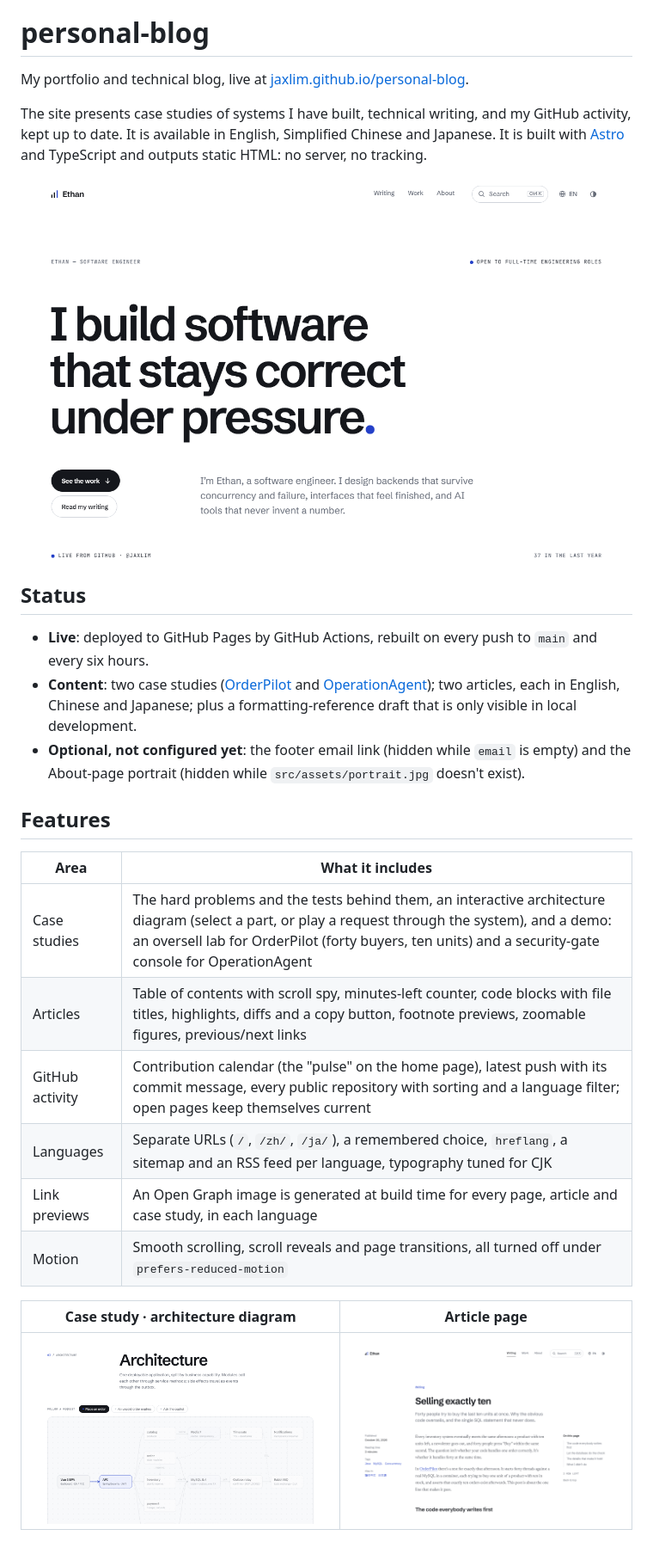
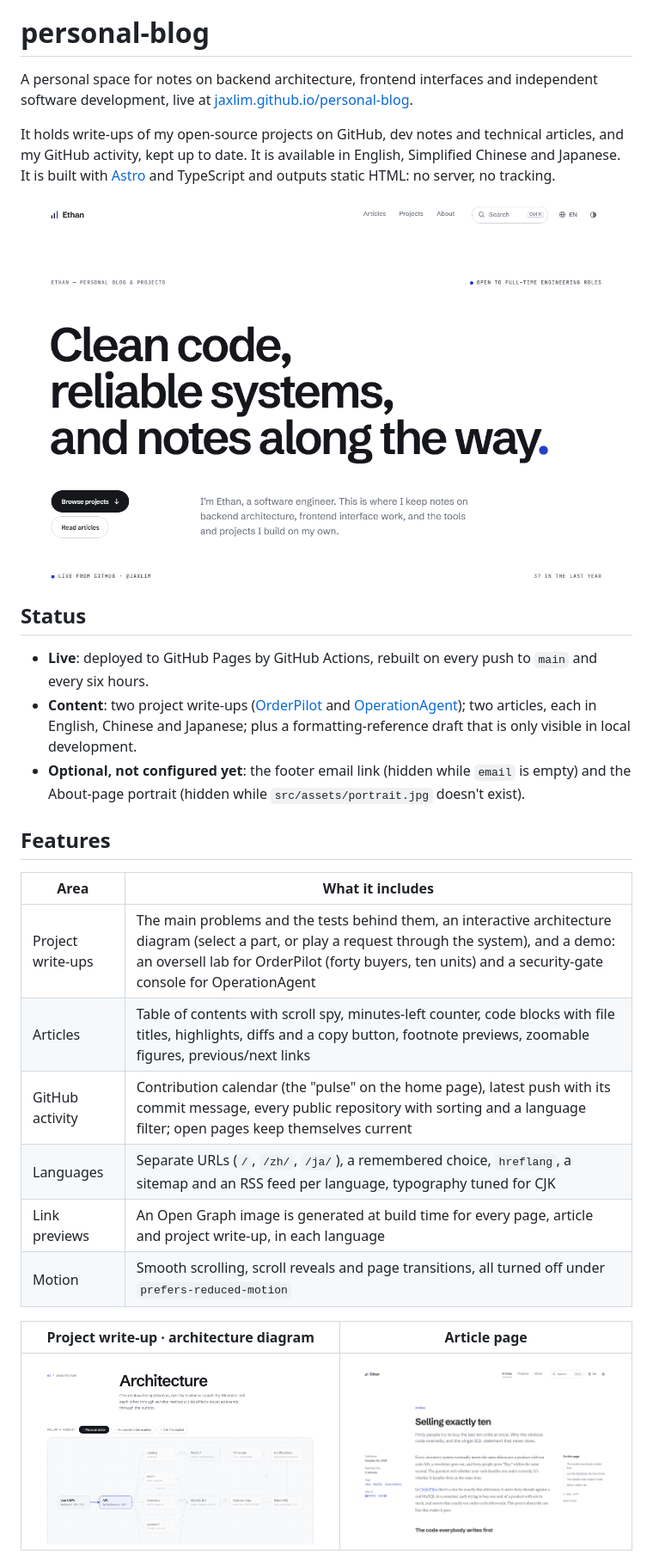
Before and after one commit to JaxLim/personal-blog, a Markdown page: README.en.md, the part around one of its changes. Shown at 86% size. Rendered like a GitHub page; pictures changed too: docs/screenshots/home.png, docs/screenshots/post.png.

```diff
--- a/README.en.md
+++ b/README.en.md
@@ -2,28 +2,28 @@
 
 # personal-blog
 
-My portfolio and technical blog, live at [jaxlim.github.io/personal-blog](https://jaxlim.github.io/personal-blog/).
+A personal space for notes on backend architecture, frontend interfaces and independent software development, live at [jaxlim.github.io/personal-blog](https://jaxlim.github.io/personal-blog/).
 
-The site presents case studies of systems I have built, technical writing, and my GitHub activity, kept up to date. It is available in English, Simplified Chinese and Japanese. It is built with [Astro](https://astro.build) and TypeScript and outputs static HTML: no server, no tracking.
+It holds write-ups of my open-source projects on GitHub, dev notes and technical articles, and my GitHub activity, kept up to date. It is available in English, Simplified Chinese and Japanese. It is built with [Astro](https://astro.build) and TypeScript and outputs static HTML: no server, no tracking.
 
 ![Home page](docs/screenshots/home.png)
 
 ## Status
 
 - **Live**: deployed to GitHub Pages by GitHub Actions, rebuilt on every push to `main` and every six hours.
-- **Content**: two case studies ([OrderPilot](https://github.com/JaxLim/OrderPilot) and [OperationAgent](https://github.com/JaxLim/OperationAgent)); two articles, each in English, Chinese and Japanese; plus a formatting-reference draft that is only visible in local development.
+- **Content**: two project write-ups ([OrderPilot](https://github.com/JaxLim/OrderPilot) and [OperationAgent](https://github.com/JaxLim/OperationAgent)); two articles, each in English, Chinese and Japanese; plus a formatting-reference draft that is only visible in local development.
 - **Optional, not configured yet**: the footer email link (hidden while `email` is empty) and the About-page portrait (hidden while `src/assets/portrait.jpg` doesn't exist).
 
 ## Features
 
 | Area | What it includes |
 | --- | --- |
-| Case studies | The hard problems and the tests behind them, an interactive architecture diagram (select a part, or play a request through the system), and a demo: an oversell lab for OrderPilot (forty buyers, ten units) and a security-gate console for OperationAgent |
+| Project write-ups | The main problems and the tests behind them, an interactive architecture diagram (select a part, or play a request through the system), and a demo: an oversell lab for OrderPilot (forty buyers, ten units) and a security-gate console for OperationAgent |
 | Articles | Table of contents with scroll spy, minutes-left counter, code blocks with file titles, highlights, diffs and a copy button, footnote previews, zoomable figures, previous/next links |
 | GitHub activity | Contribution calendar (the "pulse" on the home page), latest push with its commit message, every public repository with sorting and a language filter; open pages keep themselves current |
 | Languages | Separate URLs (`/`, `/zh/`, `/ja/`), a remembered choice, `hreflang`, a sitemap and an RSS feed per language, typography tuned for CJK |
-| Link previews | An Open Graph image is generated at build time for every page, article and case study, in each language |
+| Link previews | An Open Graph image is generated at build time for every page, article and project write-up, in each language |
 | Motion | Smooth scrolling, scroll reveals and page transitions, all turned off under `prefers-reduced-motion` |
 
-| Case study · architecture diagram | Article page |
+| Project write-up · architecture diagram | Article page |
 | --- | --- |
```
Also changed, not shown: other parts of README.en.md (+7 -7 lines), README.md (+12 -12 lines), docs/screenshots/home-zh.png, docs/screenshots/post-zh.png, docs/screenshots/work-zh.png, docs/screenshots/work.png, 6 other files.
